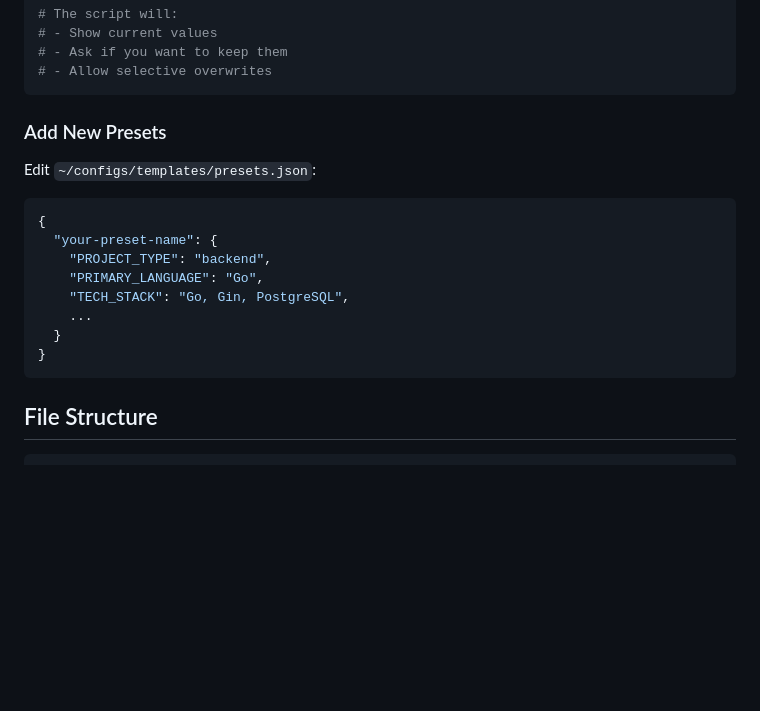
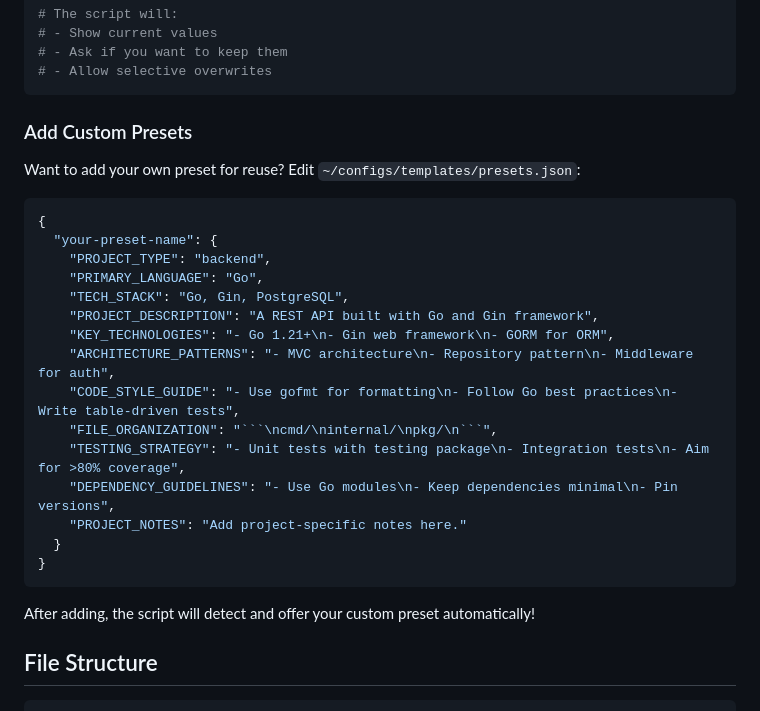
Before and after one commit to PlaneInABottle/configs, a Markdown page: USAGE.md, the part around the change printed below. Rendered like a GitHub page; blank space fills up the shorter version.

````diff
--- a/USAGE.md
+++ b/USAGE.md
@@ -129,19 +202,29 @@ code AGENTS.md          # Update for Copilot/OpenCode
 # - Allow selective overwrites
 ```
 
-### Add New Presets
+### Add Custom Presets
 
-Edit `~/configs/templates/presets.json`:
+Want to add your own preset for reuse? Edit `~/configs/templates/presets.json`:
+
 ```json
 {
   "your-preset-name": {
     "PROJECT_TYPE": "backend",
     "PRIMARY_LANGUAGE": "Go",
     "TECH_STACK": "Go, Gin, PostgreSQL",
-    ...
+    "PROJECT_DESCRIPTION": "A REST API built with Go and Gin framework",
+    "KEY_TECHNOLOGIES": "- Go 1.21+\n- Gin web framework\n- GORM for ORM",
+    "ARCHITECTURE_PATTERNS": "- MVC architecture\n- Repository pattern\n- Middleware for auth",
+    "CODE_STYLE_GUIDE": "- Use gofmt for formatting\n- Follow Go best practices\n- Write table-driven tests",
+    "FILE_ORGANIZATION": "```\ncmd/\ninternal/\npkg/\n```",
+    "TESTING_STRATEGY": "- Unit tests with testing package\n- Integration tests\n- Aim for >80% coverage",
+    "DEPENDENCY_GUIDELINES": "- Use Go modules\n- Keep dependencies minimal\n- Pin versions",
+    "PROJECT_NOTES": "Add project-specific notes here."
   }
 }
 ```
+
+After adding, the script will detect and offer your custom preset automatically!
 
 ## File Structure
 
````
Also changed, not shown: other parts of USAGE.md (+117 -8 lines).
